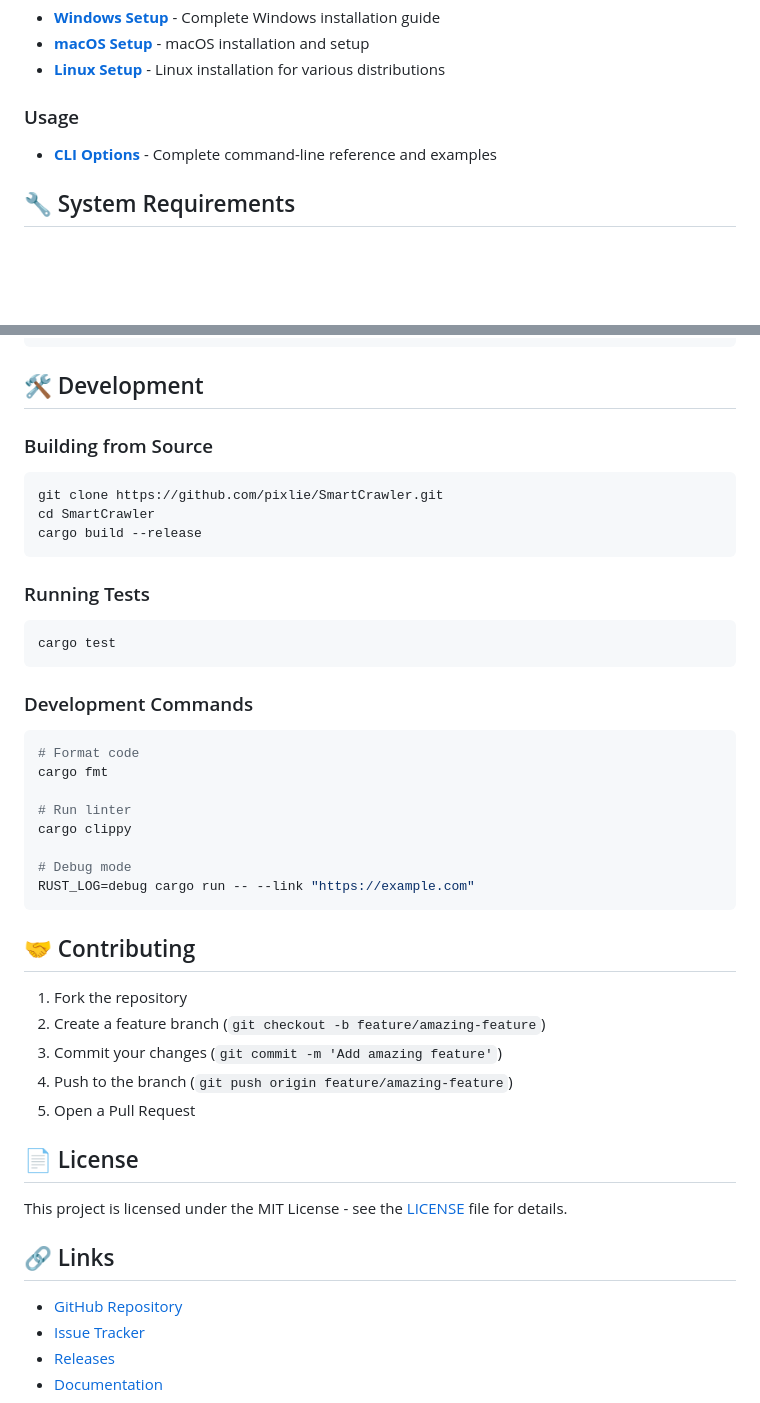
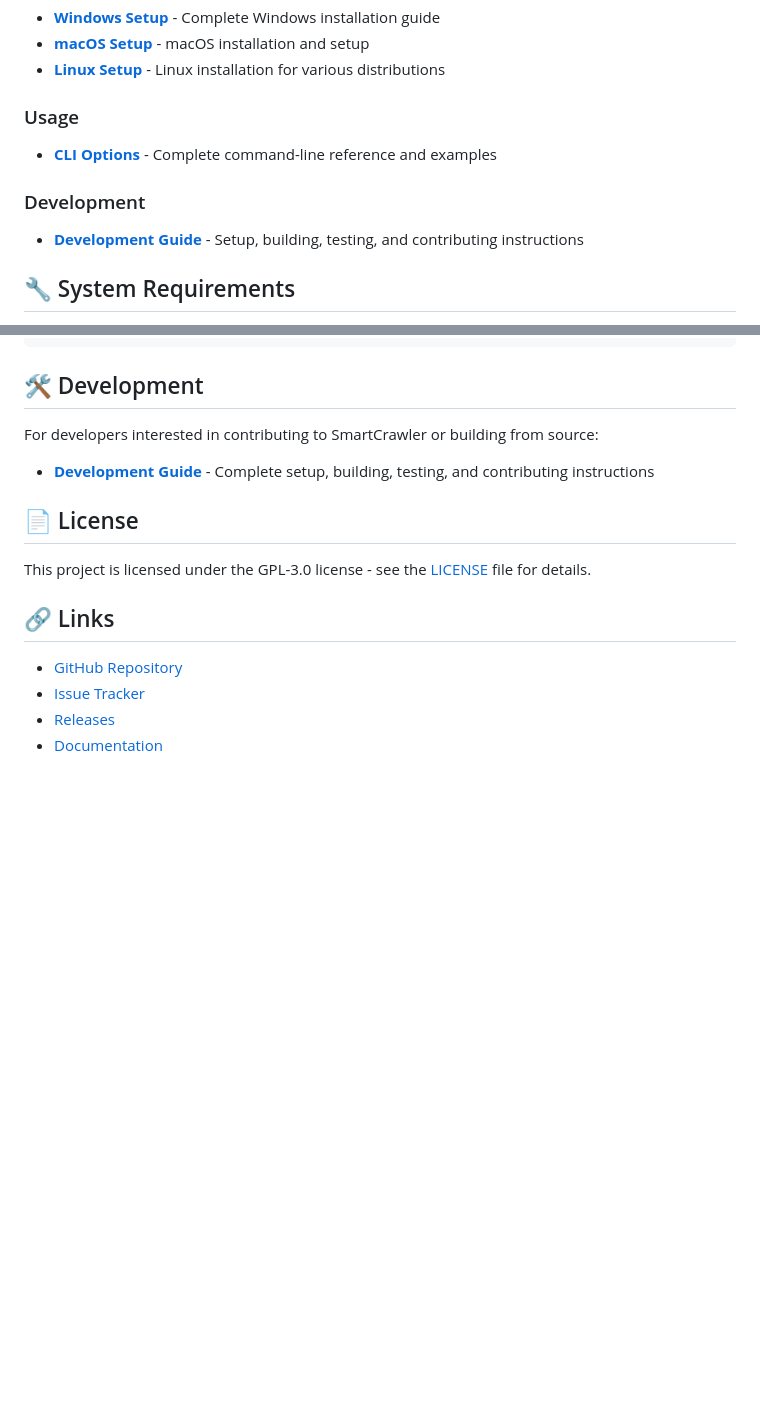
Before and after one commit to brainless/SmartCrawler, a Markdown page: README.md, 2 parts joined by grey strips. GitHub-like rendering; blank space fills up the shorter version.

````diff
--- a/README.md
+++ b/README.md
@@ -42,6 +42,10 @@ Choose your operating system for detailed setup instructions:
 
 - **[CLI Options](docs/cli-options.md)** - Complete command-line reference and examples
 
+### Development
+
+- **[Development Guide](docs/development.md)** - Setup, building, testing, and contributing instructions
+
 ## 🔧 System Requirements
 
 - **Operating System**: Windows 10+, macOS 10.15+, or Linux
@@ -79,44 +83,13 @@ chromedriver --port=4444
 
 ## 🛠️ Development
 
-### Building from Source
+For developers interested in contributing to SmartCrawler or building from source:
 
-```bash
-git clone https://github.com/pixlie/SmartCrawler.git
-cd SmartCrawler
-cargo build --release
-```
-
-### Running Tests
-
-```bash
-cargo test
-```
-
-### Development Commands
-
-```bash
-# Format code
-cargo fmt
-
-# Run linter
-cargo clippy
-
-# Debug mode
-RUST_LOG=debug cargo run -- --link "https://example.com"
-```
-
-## 🤝 Contributing
-
-1. Fork the repository
-2. Create a feature branch (`git checkout -b feature/amazing-feature`)
-3. Commit your changes (`git commit -m 'Add amazing feature'`)
-4. Push to the branch (`git push origin feature/amazing-feature`)
-5. Open a Pull Request
+- **[Development Guide](docs/development.md)** - Complete setup, building, testing, and contributing instructions
 
 ## 📄 License
 
-This project is licensed under the MIT License - see the [LICENSE](LICENSE) file for details.
+This project is licensed under the GPL-3.0 license - see the [LICENSE](LICENSE) file for details.
 
 ## 🔗 Links
 
````
Also changed, not shown: docs/development.md (added, +329 -0 lines).
